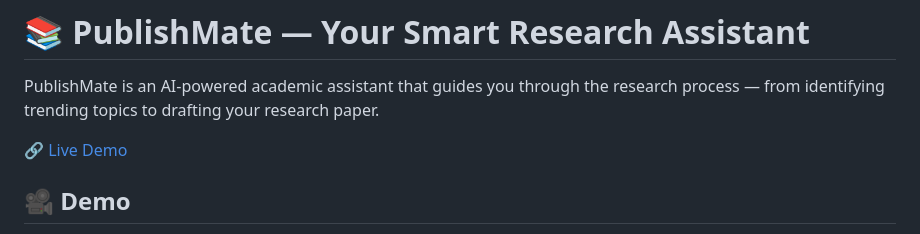
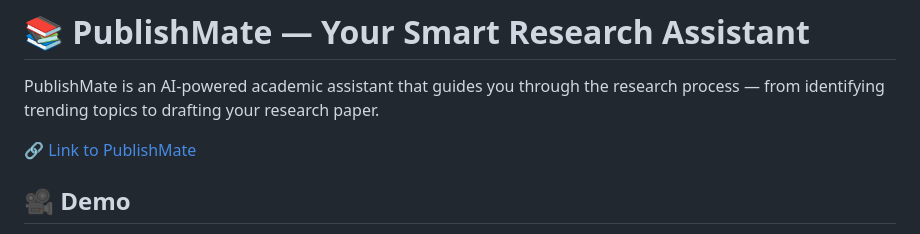
Before and after one commit to Nouran99/ITI_mansoura_AITrends_final_students_projects, a Markdown page: PublishMate_CrewAgents_IsraaAbdelghany/README.md, the part around the change. Drawn GitHub-style.

```diff
--- a/PublishMate_CrewAgents_IsraaAbdelghany/README.md
+++ b/PublishMate_CrewAgents_IsraaAbdelghany/README.md
@@ -2,7 +2,7 @@
 
 PublishMate is an AI-powered academic assistant that guides you through the research process — from identifying trending topics to drafting your research paper.
 
-[🔗 Live Demo](https://publishmatecrew.streamlit.app/)
+[🔗 Link to PublishMate](https://publishmatecrew.streamlit.app/)
 
 
 ## 🎥 Demo
```
